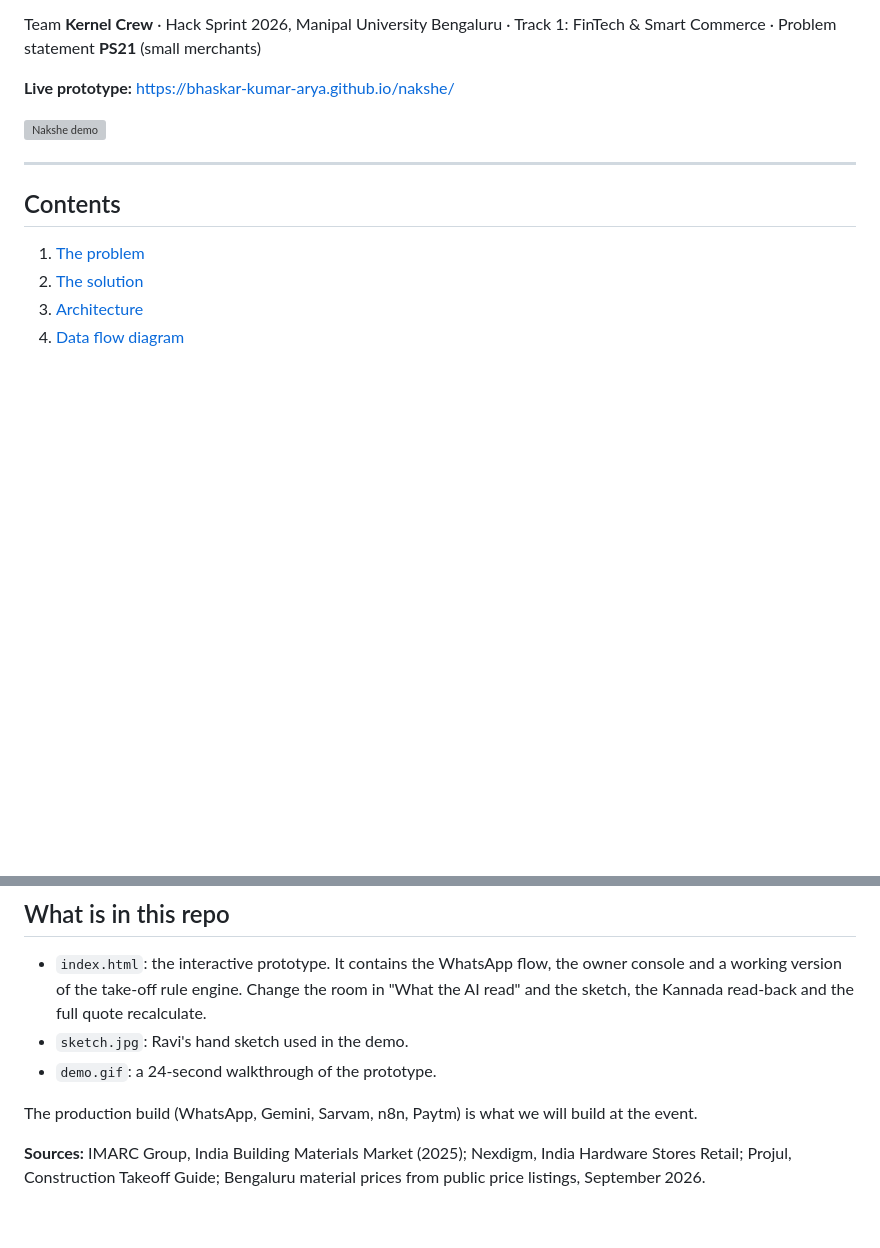
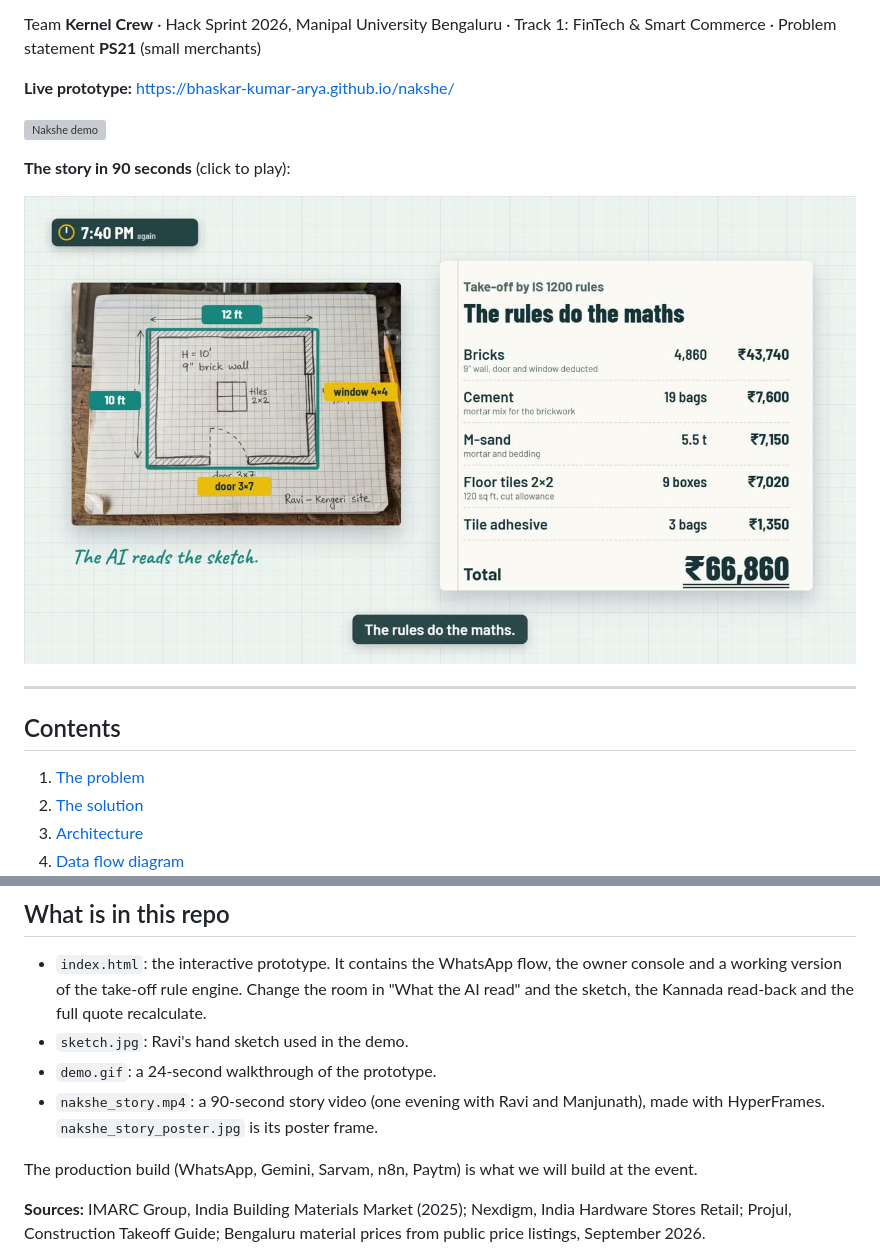
Before and after one commit to Bhaskar-kumar-arya/nakshe, a Markdown page: README.md, 2 parts joined by grey strips. Rendered like a GitHub page; pictures changed too: nakshe_story_poster.jpg (added); blank space fills up the shorter version; grey boxes are pictures that could not be loaded.

Commit message:
Add the 90-second story video to the site and README
Co-Authored-By: Claude Opus 5.5 <noreply@anthropic.com>

```diff
--- a/README.md
+++ b/README.md
@@ -7,6 +7,10 @@ Team **Kernel Crew** · Hack Sprint 2026, Manipal University Bengaluru · Track
 **Live prototype:** https://bhaskar-kumar-arya.github.io/nakshe/
 
 ![Nakshe demo](demo.gif)
+
+**The story in 90 seconds** (click to play):
+
+[![Watch the Nakshe story video](nakshe_story_poster.jpg)](https://bhaskar-kumar-arya.github.io/nakshe/nakshe_story.mp4)
 
 ---
 
@@ -289,6 +293,7 @@ Targets for a 2-week pilot with 3 Bengaluru shops:
 - `index.html`: the interactive prototype. It contains the WhatsApp flow, the owner console and a working version of the take-off rule engine. Change the room in "What the AI read" and the sketch, the Kannada read-back and the full quote recalculate.
 - `sketch.jpg`: Ravi's hand sketch used in the demo.
 - `demo.gif`: a 24-second walkthrough of the prototype.
+- `nakshe_story.mp4`: a 90-second story video (one evening with Ravi and Manjunath), made with HyperFrames. `nakshe_story_poster.jpg` is its poster frame.
 
 The production build (WhatsApp, Gemini, Sarvam, n8n, Paytm) is what we will build at the event.
 
```
Also changed, not shown: 2 other files.
